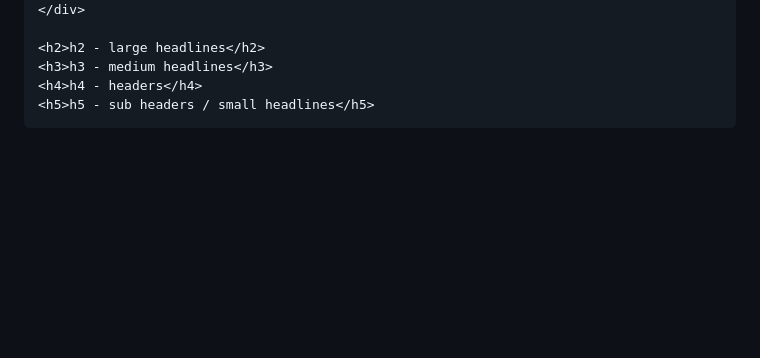
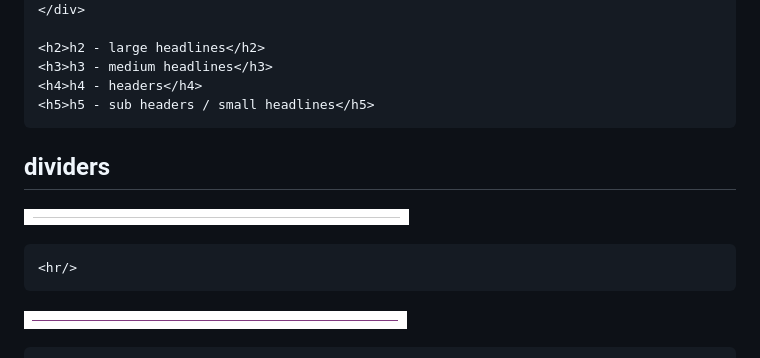
Before and after one commit to purple-dbu/sass-bootstrap-purple, a Markdown page: README.md, the part around the change printed below. Rendered like a GitHub page; pictures changed too: docs/images/hr1.png (added), docs/images/hr2.png (added); blank space fills up the shorter version.

Commit message:
Added docs for horizontal rules

````diff
--- a/README.md
+++ b/README.md
@@ -30,3 +30,17 @@ Headlines have been modified to match the Purple web guideline.
 <h3>h3 - medium headlines</h3>
 <h4>h4 - headers</h4>
 <h5>h5 - sub headers / small headlines</h5>
+```
+
+
+dividers
+--------
+
+![Horizontal line](docs/images/hr1.png)
+
+```html
+<hr/>
+```
+
+![Active horizontal line](docs/images/hr2.png)
+
````
Also changed, not shown: other parts of README.md (+2 -0 lines).
